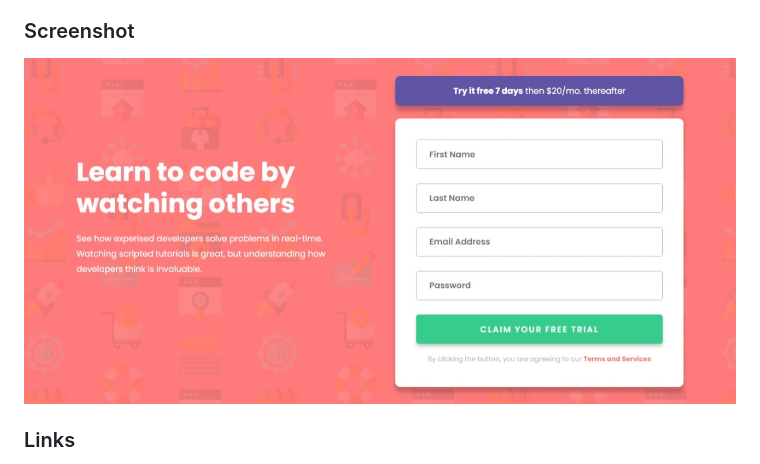
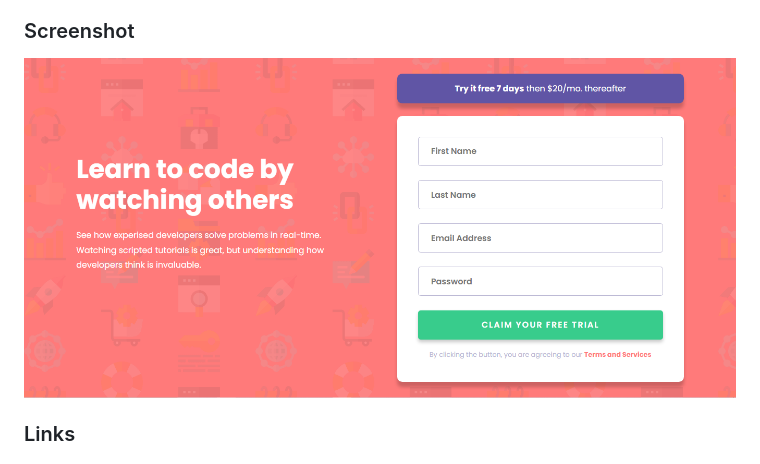
Before and after one commit to Innocent-Leo/Intro-with-sign-up-form, a Markdown page: README.md, the part around the change. Rendered like a GitHub page; pictures changed too: screenshot.jpeg (deleted), screenshot.png (added).

```diff
--- a/README.md
+++ b/README.md
@@ -28,7 +28,7 @@ Users should be able to:
 
 ### Screenshot
 
-![](./screenshot.jpeg)
+![](./screenshot.png)
 
 ### Links
 
```
